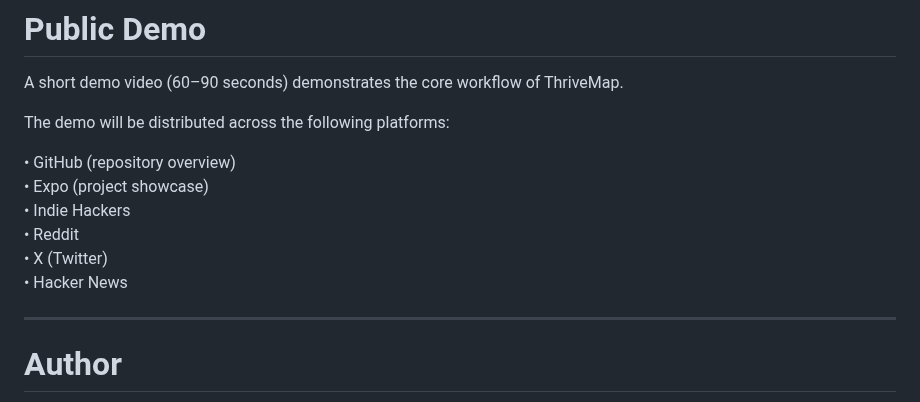
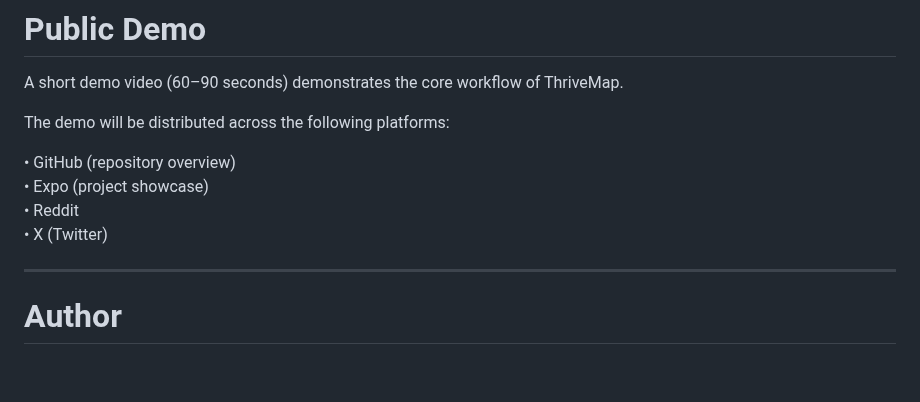
Before and after one commit to Vey-Digital/ThriveMap-Public-, a Markdown page: README.md, the part around the change. Rendered like a GitHub page; blank space fills up the shorter version.

```diff
--- a/README.md
+++ b/README.md
@@ -129,10 +129,8 @@ The demo will be distributed across the following platforms:
 
 • GitHub (repository overview)
 • Expo (project showcase)
-• Indie Hackers
 • Reddit
 • X (Twitter)
-• Hacker News
 
 ---
 
```
